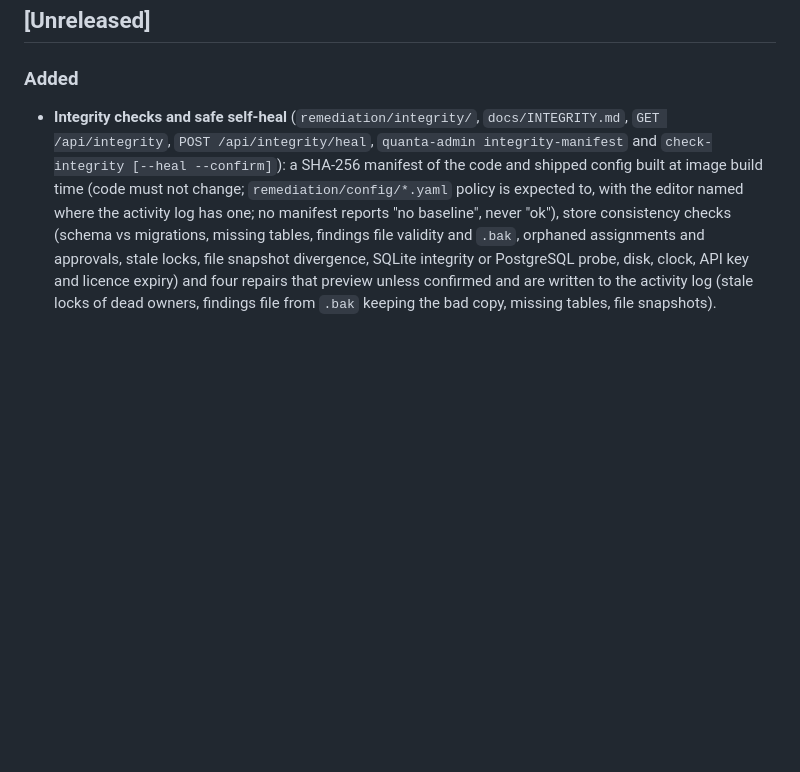
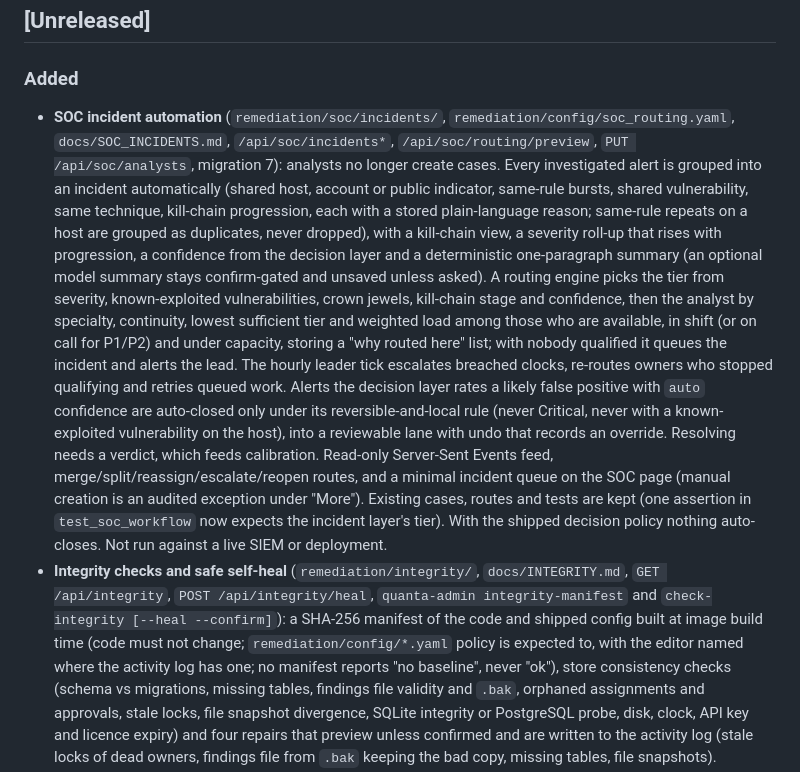
Before and after one commit to pavankumar-evani/VulnHunter, a Markdown page: CHANGELOG.md, the part around the change. GitHub-like rendering; blank space fills up the shorter version.

Commit message:
docs: SOC incident automation reference and changelog entry
Co-Authored-By: Claude Sonnet 5.5 <noreply@anthropic.com>

```diff
--- a/CHANGELOG.md
+++ b/CHANGELOG.md
@@ -7,6 +7,14 @@ release/versioning scheme (tracked in [KNOWLEDGE_TRANSFER.md §9 Roadmap](KNOWLE
 ## [Unreleased]
 
 ### Added
+- **SOC incident automation** (`remediation/soc/incidents/`, `remediation/config/soc_routing.yaml`, `docs/SOC_INCIDENTS.md`, `/api/soc/incidents*`, `/api/soc/routing/preview`, `PUT /api/soc/analysts`, migration 7): analysts no longer create cases. Every investigated alert is
+  grouped into an incident automatically (shared host, account or public indicator, same-rule bursts, shared vulnerability, same technique, kill-chain progression, each with a stored plain-language reason; same-rule repeats on a host are grouped as
+  duplicates, never dropped), with a kill-chain view, a severity roll-up that rises with progression, a confidence from the decision layer and a deterministic one-paragraph summary (an optional model summary stays confirm-gated and unsaved unless asked).
+  A routing engine picks the tier from severity, known-exploited vulnerabilities, crown jewels, kill-chain stage and confidence, then the analyst by specialty, continuity, lowest sufficient tier and weighted load among those who are available, in shift (or on
+  call for P1/P2) and under capacity, storing a "why routed here" list; with nobody qualified it queues the incident and alerts the lead. The hourly leader tick escalates breached clocks, re-routes owners who stopped qualifying and retries queued work.
+  Alerts the decision layer rates a likely false positive with `auto` confidence are auto-closed only under its reversible-and-local rule (never Critical, never with a known-exploited vulnerability on the host), into a reviewable lane with undo that
+  records an override. Resolving needs a verdict, which feeds calibration. Read-only Server-Sent Events feed, merge/split/reassign/escalate/reopen routes, and a minimal incident queue on the SOC page (manual creation is an audited exception under "More").
+  Existing cases, routes and tests are kept (one assertion in `test_soc_workflow` now expects the incident layer's tier). With the shipped decision policy nothing auto-closes. Not run against a live SIEM or deployment.
 - **Integrity checks and safe self-heal** (`remediation/integrity/`, `docs/INTEGRITY.md`, `GET /api/integrity`, `POST /api/integrity/heal`, `quanta-admin integrity-manifest` and `check-integrity [--heal --confirm]`): a SHA-256 manifest of the code and shipped config
   built at image build time (code must not change; `remediation/config/*.yaml` policy is expected to, with the editor named where the activity log has one; no manifest reports "no baseline", never "ok"), store consistency checks (schema vs migrations,
   missing tables, findings file validity and `.bak`, orphaned assignments and approvals, stale locks, file snapshot divergence, SQLite integrity or PostgreSQL probe, disk, clock, API key and licence expiry) and four repairs that preview unless confirmed and
```
Also changed, not shown: docs/SOC_INCIDENTS.md (added, +192 -0 lines).
